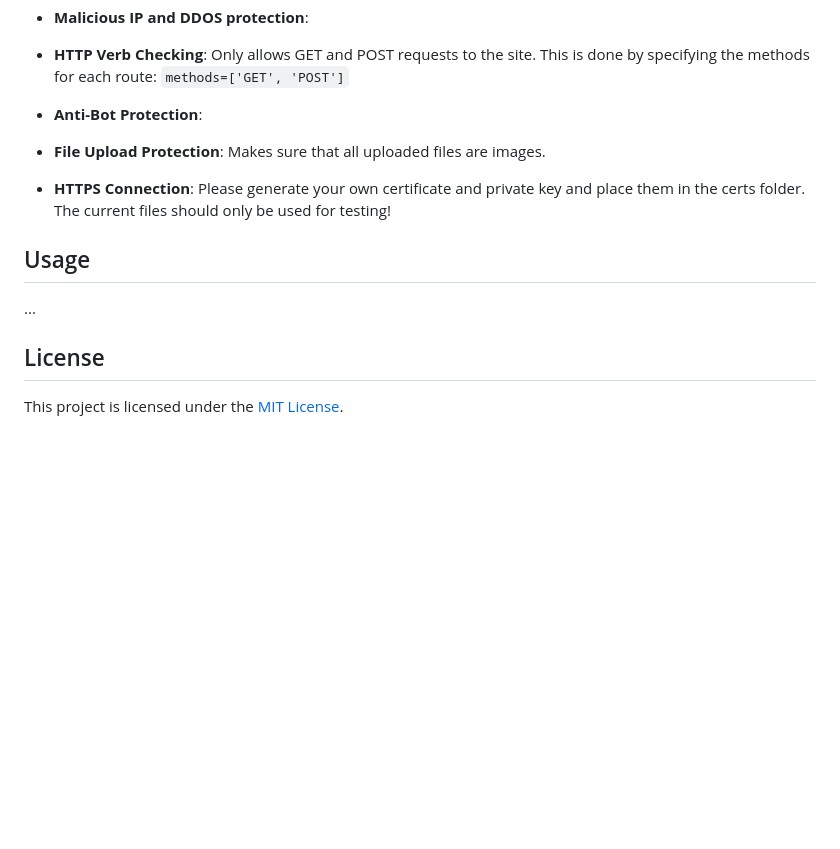
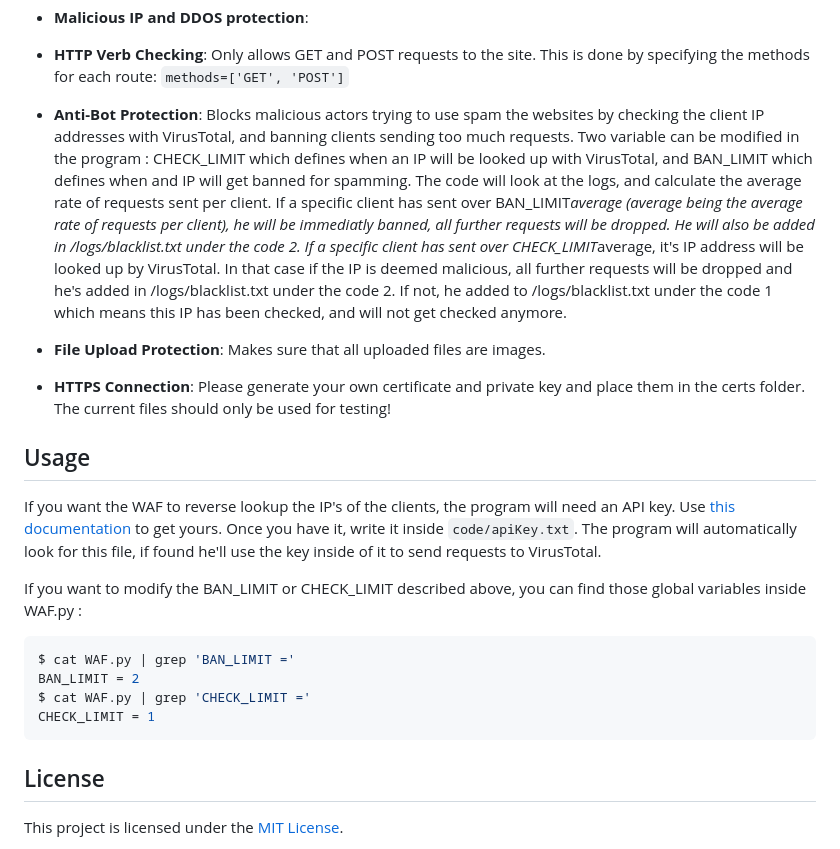
Before and after one commit to ninjawill543/Homemade_WAF, a Markdown page: readme.md, the part around the change. Drawn GitHub-style; blank space fills up the shorter version.

````diff
--- a/readme.md
+++ b/readme.md
@@ -34,7 +34,7 @@ This project implements a homemade Web Application Firewall (WAF) using Flask as
 
 - **HTTP Verb Checking**: Only allows GET and POST requests to the site. This is done by specifying the methods for each route: ```methods=['GET', 'POST']```
 
-- **Anti-Bot Protection**:
+- **Anti-Bot Protection**: Blocks malicious actors trying to use spam the websites by checking the client IP addresses with VirusTotal, and banning clients sending too much requests. Two variable can be modified in the program : CHECK_LIMIT which defines when an IP will be looked up with VirusTotal, and BAN_LIMIT which defines when and IP will get banned for spamming. The code will look at the logs, and calculate the average rate of requests sent per client. If a specific client has sent over BAN_LIMIT*average (average being the average rate of requests per client), he will be immediatly banned, all further requests will be dropped. He will also be added in /logs/blacklist.txt under the code 2. If a specific client has sent over CHECK_LIMIT*average, it's IP address will be looked up by VirusTotal. In that case if the IP is deemed malicious, all further requests will be dropped and he's added in /logs/blacklist.txt under the code 2. If not, he added to /logs/blacklist.txt under the code 1 which means this IP has been checked, and will not get checked anymore.
 
 - **File Upload Protection**: Makes sure that all uploaded files are images.
 
@@ -43,8 +43,16 @@ This project implements a homemade Web Application Firewall (WAF) using Flask as
 
 ## Usage
 
-...
+If you want the WAF to reverse lookup the IP's of the clients, the program will need an API key. Use [this documentation](https://docs.virustotal.com/docs/api-overview) to get yours. Once you have it, write it inside `code/apiKey.txt`. The program will automatically look for this file, if found he'll use the key inside of it to send requests to VirusTotal.
 
+If you want to modify the BAN_LIMIT or CHECK_LIMIT described above, you can find those global variables inside WAF.py :
+
+```console
+$ cat WAF.py | grep 'BAN_LIMIT ='
+BAN_LIMIT = 2
+$ cat WAF.py | grep 'CHECK_LIMIT ='
+CHECK_LIMIT = 1
+```
 
 ## License
 
````
